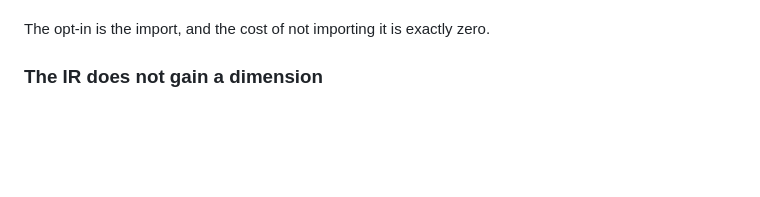
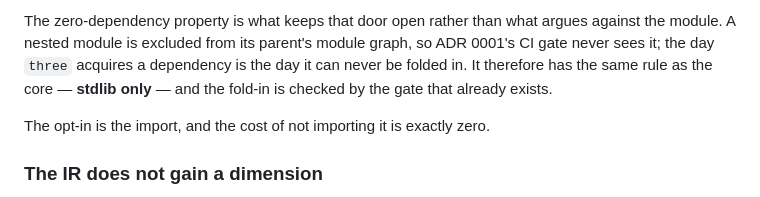
Before and after one commit to timzifer/refract, a Markdown page: docs/adr/0051-three-dimensional-charts.md, the part around one of its changes. GitHub-like rendering; blank space fills up the shorter version.

```diff
--- a/docs/adr/0051-three-dimensional-charts.md
+++ b/docs/adr/0051-three-dimensional-charts.md
@@ -61,3 +111,9 @@ it needed a change.
+The zero-dependency property is what keeps that door open rather than what
+argues against the module. A nested module is excluded from its parent's module
+graph, so ADR 0001's CI gate never sees it; the day `three` acquires a
+dependency is the day it can never be folded in. It therefore has the same
+rule as the core — **stdlib only** — and the fold-in is checked by the gate
+that already exists.
 
 The opt-in is the import, and the cost of not importing it is exactly zero.
 
```
Also changed, not shown: other parts of docs/adr/0051-three-dimensional-charts.md (+80 -30 lines).
